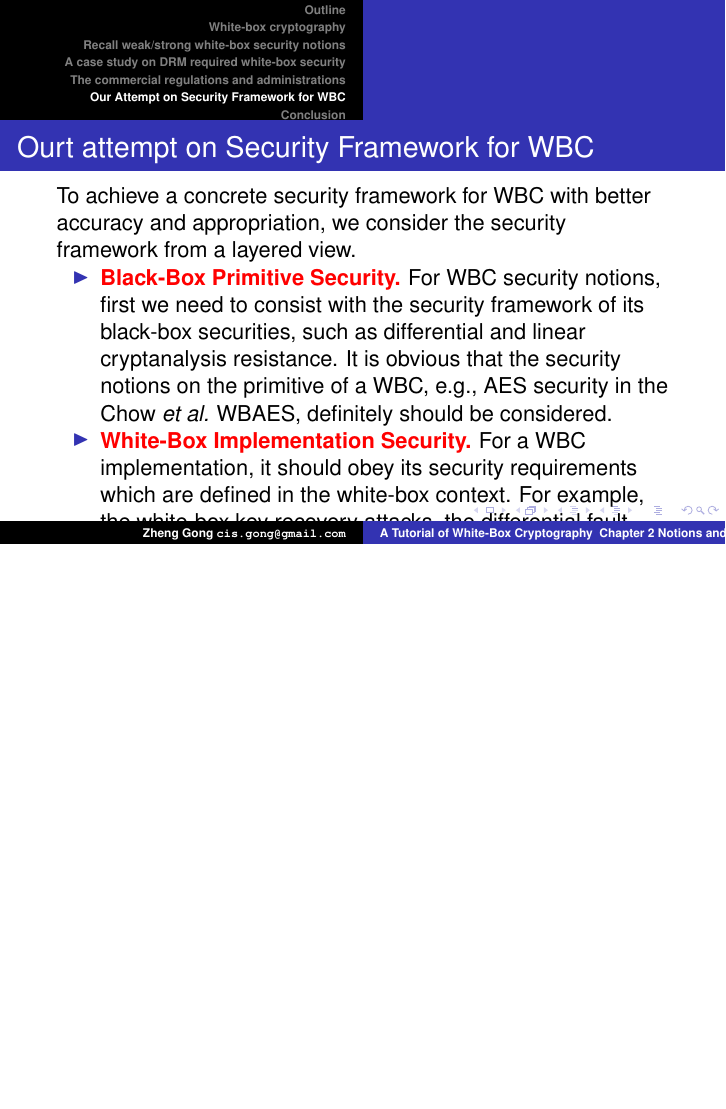
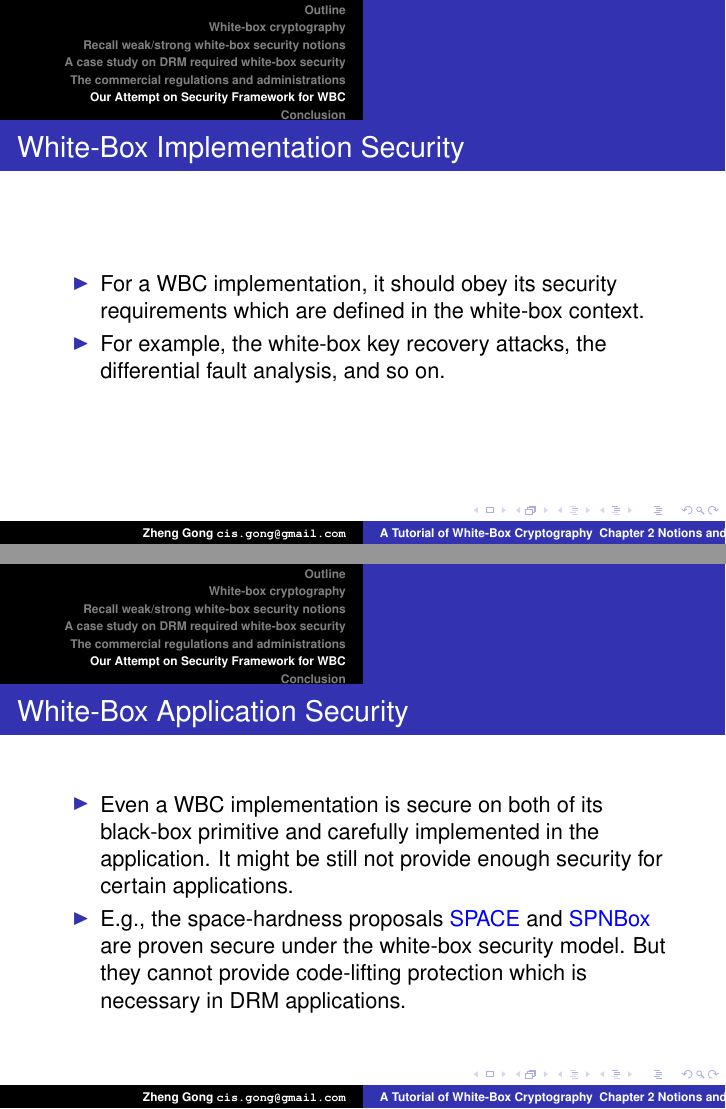
Before and after one commit to GongZheng/WBC_Tutorial, LaTeX slides (Chapter2_Notions and Definitions/WBC_Tutorial_Notions.tex): page 20 of 22 before the commit and pages 24 and 25 of 27 after it, the two joined at a grey line, the shorter picture padded with empty space. Compiled offline with pdfLaTeX.

Commit message:
Revised the slides of the security framework section

```diff
--- a/Chapter2_Notions and Definitions/WBC_Tutorial_Notions.tex
+++ b/Chapter2_Notions and Definitions/WBC_Tutorial_Notions.tex
@@ -331,9 +348,8 @@ In literature, various security notions and definitions have been proposed for W
 To achieve a concrete security framework for WBC with better accuracy and appropriation, we consider the security framework from a layered view.
 
 \begin{itemize}
-\item \textcolor{red}{\textbf{Black-Box Primitive Security.}} For WBC security notions, first we need to consist with the security framework of its black-box securities, such as differential and linear cryptanalysis resistance. It is obvious that the security notions on the primitive of a WBC, e.g., AES security in the Chow \textit{et al.} WBAES, definitely should be considered.
+\item \textcolor{red}{\textbf{Black-Box Primitive Security.}}
 
-\item \textcolor{red}{\textbf{White-Box Implementation Security.}} For a WBC implementation, it should obey its security requirements which are defined in the white-box context. For example, the white-box key recovery attacks, the differential fault analysis, and so on.
+\item \textcolor{red}{\textbf{White-Box Implementation Security.}}
 
 
-\item \textcolor{red}{\textbf{White-Box Application Security.}} Even a WBC implementation is secure on both of its black-box primitive and carefully implemented in the application. It might be still not provide enough security for certain applications. E.g., the space-hardness proposals \textcolor{blue}{SPACE} and \textcolor{blue}{SPNBox} are proven secure under the white-box security model. But they cannot provide code-lifting protection which is necessary in DRM applications.
@@ -340,3 +371,19 @@ To achieve a concrete security framework for WBC with better accuracy and approp
+\frame{
+\frametitle{White-Box Implementation Security}
+\begin{itemize}
+\item For a WBC implementation, it should obey its security requirements which are defined in the white-box context.
+
+\item For example, the white-box key recovery attacks, the differential fault analysis, and so on.
+\end{itemize}
+}
+
+\frame{
+\frametitle{White-Box Application Security}
+\begin{itemize}
+\item Even a WBC implementation is secure on both of its black-box primitive and carefully implemented in the application. It might be still not provide enough security for certain applications.
+
+\item E.g., the space-hardness proposals \textcolor{blue}{SPACE} and \textcolor{blue}{SPNBox} are proven secure under the white-box security model. But they cannot provide code-lifting protection which is necessary in DRM applications.
+
 \end{itemize}
 }
 
```
Also changed, not shown: Chapter2_Notions and Definitions/WBC_Tutorial_Notions.tex (36 more changed lines).
